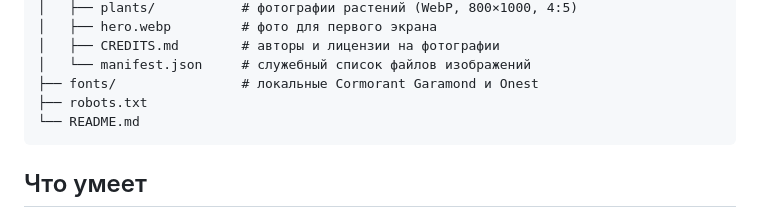
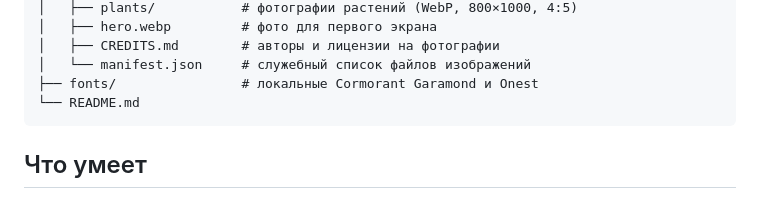
Before and after one commit to shizee1/foliage-landing-page, a Markdown page: README.md, the part around the change. GitHub-like rendering.

````diff
--- a/README.md
+++ b/README.md
@@ -53,7 +53,6 @@ foliage-landing-page/
 │   ├── CREDITS.md        # авторы и лицензии на фотографии
 │   └── manifest.json     # служебный список файлов изображений
 ├── fonts/                # локальные Cormorant Garamond и Onest
-├── robots.txt
 └── README.md
 ```
 
````
